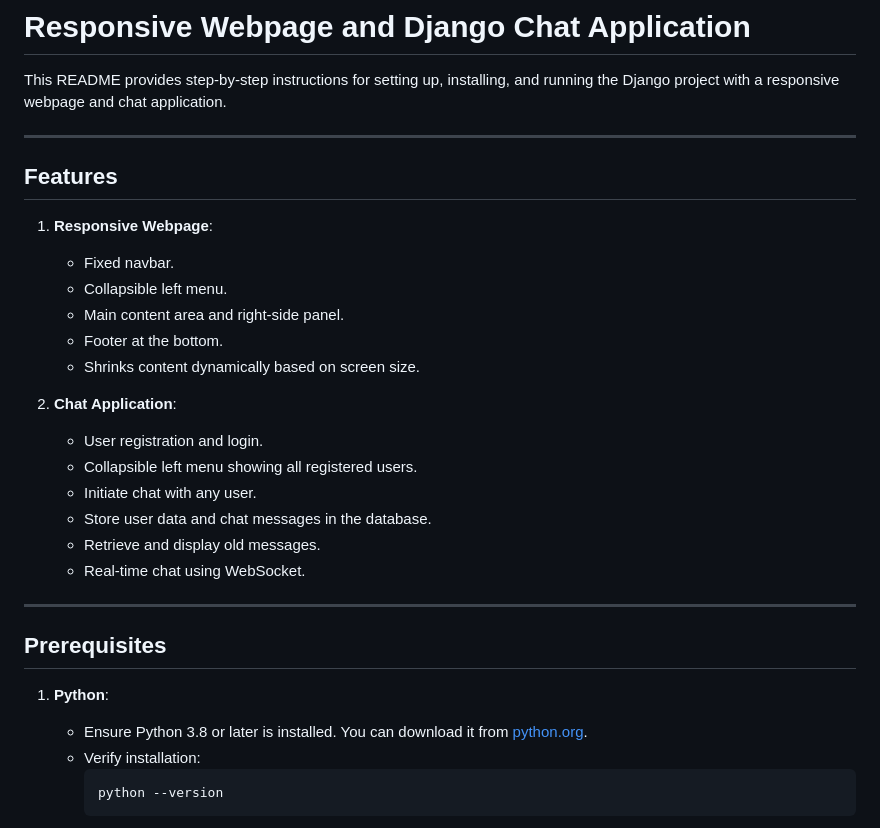
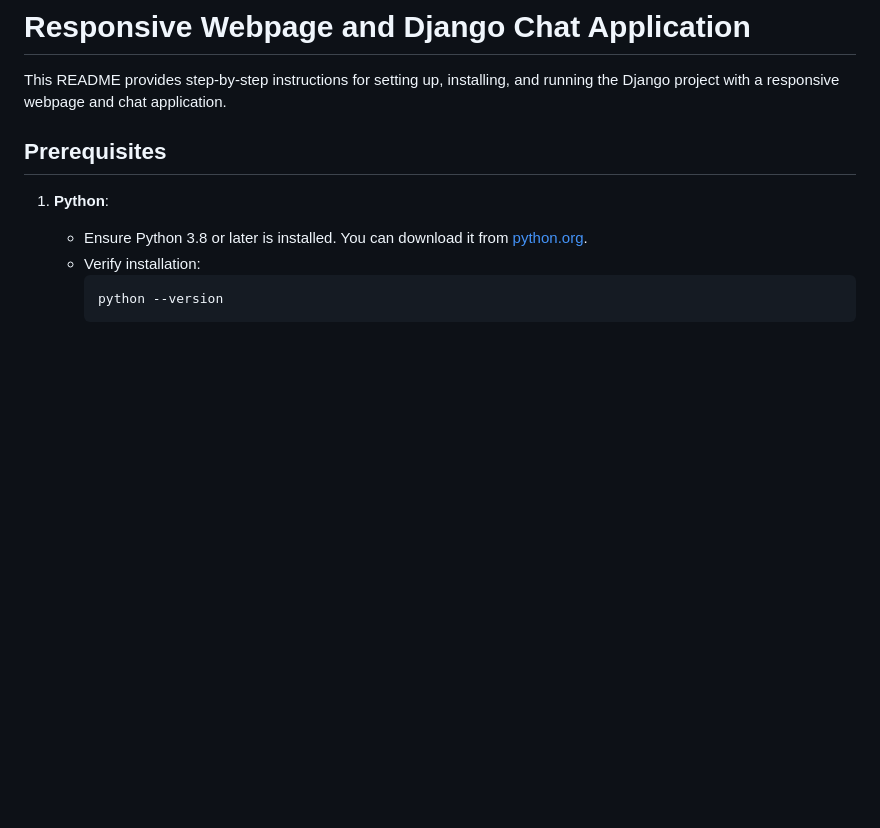
Before and after one commit to diksha0101/Assignment_Tasks_DikshaSinha, a Markdown page: README.md, the part around the change. Rendered like a GitHub page; blank space fills up the shorter version.

```diff
--- a/README.md
+++ b/README.md
@@ -4,25 +4,7 @@
 
 This README provides step-by-step instructions for setting up, installing, and running the Django project with a responsive webpage and chat application.
 
----
 
-## **Features**
-1. **Responsive Webpage**:
-   - Fixed navbar.
-   - Collapsible left menu.
-   - Main content area and right-side panel.
-   - Footer at the bottom.
-   - Shrinks content dynamically based on screen size.
-
-2. **Chat Application**:
-   - User registration and login.
-   - Collapsible left menu showing all registered users.
-   - Initiate chat with any user.
-   - Store user data and chat messages in the database.
-   - Retrieve and display old messages.
-   - Real-time chat using WebSocket.
-
----
 
 ## **Prerequisites**
 
```
